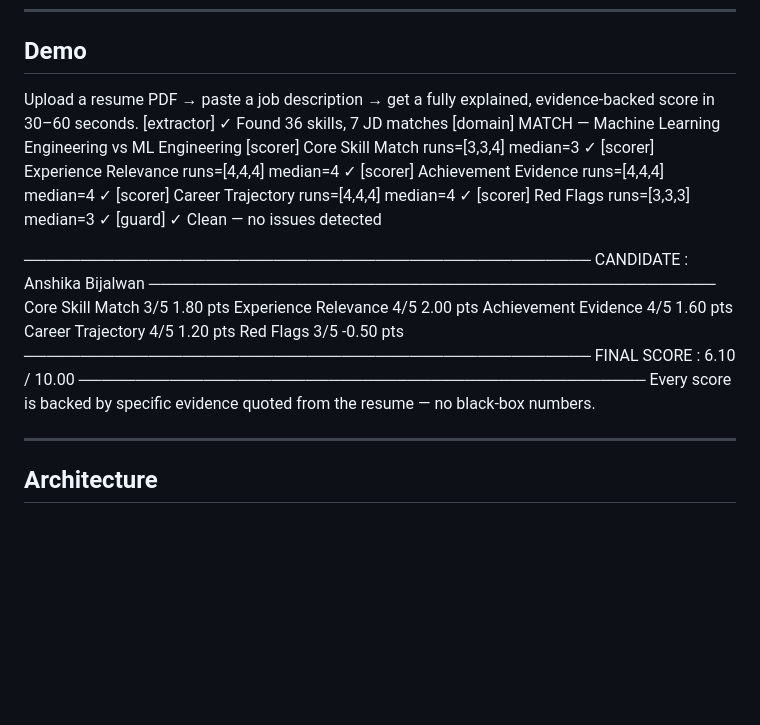
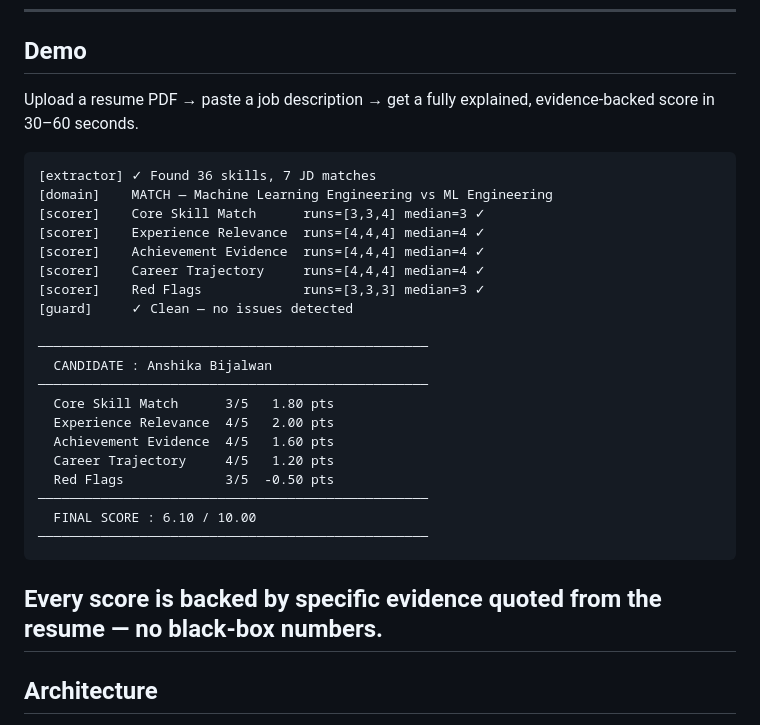
Before and after one commit to anshika0601/ai-recruiting-system, a Markdown page: README.md, the part around one of its changes. GitHub-like rendering; blank space fills up the shorter version.

````diff
--- a/README.md
+++ b/README.md
@@ -21,29 +21,34 @@ This platform solves that with a multi-agent pipeline where **every score cites
 
 ## Demo
 
-Upload a resume PDF → paste a job description → get a fully explained, evidence-backed score in 30–60 seconds.
+Upload a resume PDF → paste a job description → get a fully explained,
+evidence-backed score in 30–60 seconds.
+
+```
 [extractor] ✓ Found 36 skills, 7 JD matches
-[domain] MATCH — Machine Learning Engineering vs ML Engineering
-[scorer] Core Skill Match runs=[3,3,4] median=3 ✓
-[scorer] Experience Relevance runs=[4,4,4] median=4 ✓
-[scorer] Achievement Evidence runs=[4,4,4] median=4 ✓
-[scorer] Career Trajectory runs=[4,4,4] median=4 ✓
-[scorer] Red Flags runs=[3,3,3] median=3 ✓
-[guard] ✓ Clean — no issues detected
+[domain]    MATCH — Machine Learning Engineering vs ML Engineering
+[scorer]    Core Skill Match      runs=[3,3,4] median=3 ✓
+[scorer]    Experience Relevance  runs=[4,4,4] median=4 ✓
+[scorer]    Achievement Evidence  runs=[4,4,4] median=4 ✓
+[scorer]    Career Trajectory     runs=[4,4,4] median=4 ✓
+[scorer]    Red Flags             runs=[3,3,3] median=3 ✓
+[guard]     ✓ Clean — no issues detected
 
 ──────────────────────────────────────────────────
-CANDIDATE : Anshika Bijalwan
+  CANDIDATE : Anshika Bijalwan
 ──────────────────────────────────────────────────
-Core Skill Match 3/5 1.80 pts
-Experience Relevance 4/5 2.00 pts
-Achievement Evidence 4/5 1.60 pts
-Career Trajectory 4/5 1.20 pts
-Red Flags 3/5 -0.50 pts
+  Core Skill Match      3/5   1.80 pts
+  Experience Relevance  4/5   2.00 pts
+  Achievement Evidence  4/5   1.60 pts
+  Career Trajectory     4/5   1.20 pts
+  Red Flags             3/5  -0.50 pts
 ──────────────────────────────────────────────────
-FINAL SCORE : 6.10 / 10.00
+  FINAL SCORE : 6.10 / 10.00
 ──────────────────────────────────────────────────
-Every score is backed by specific evidence quoted from the resume — no black-box numbers.
+```
 
+Every score is backed by specific evidence quoted from the resume — no
+black-box numbers.
 ---
 
 ## Architecture
````
Also changed, not shown: other parts of README.md (+100 -112 lines).
